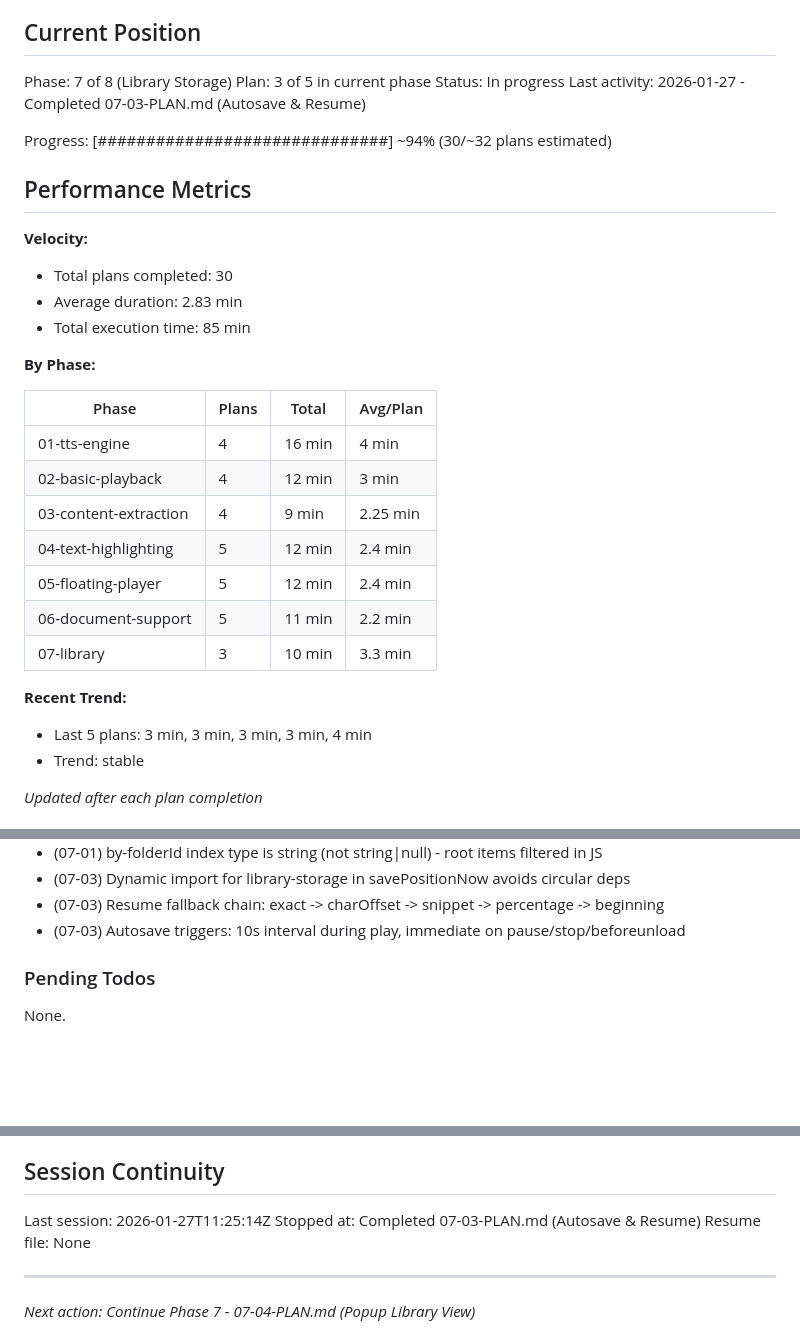
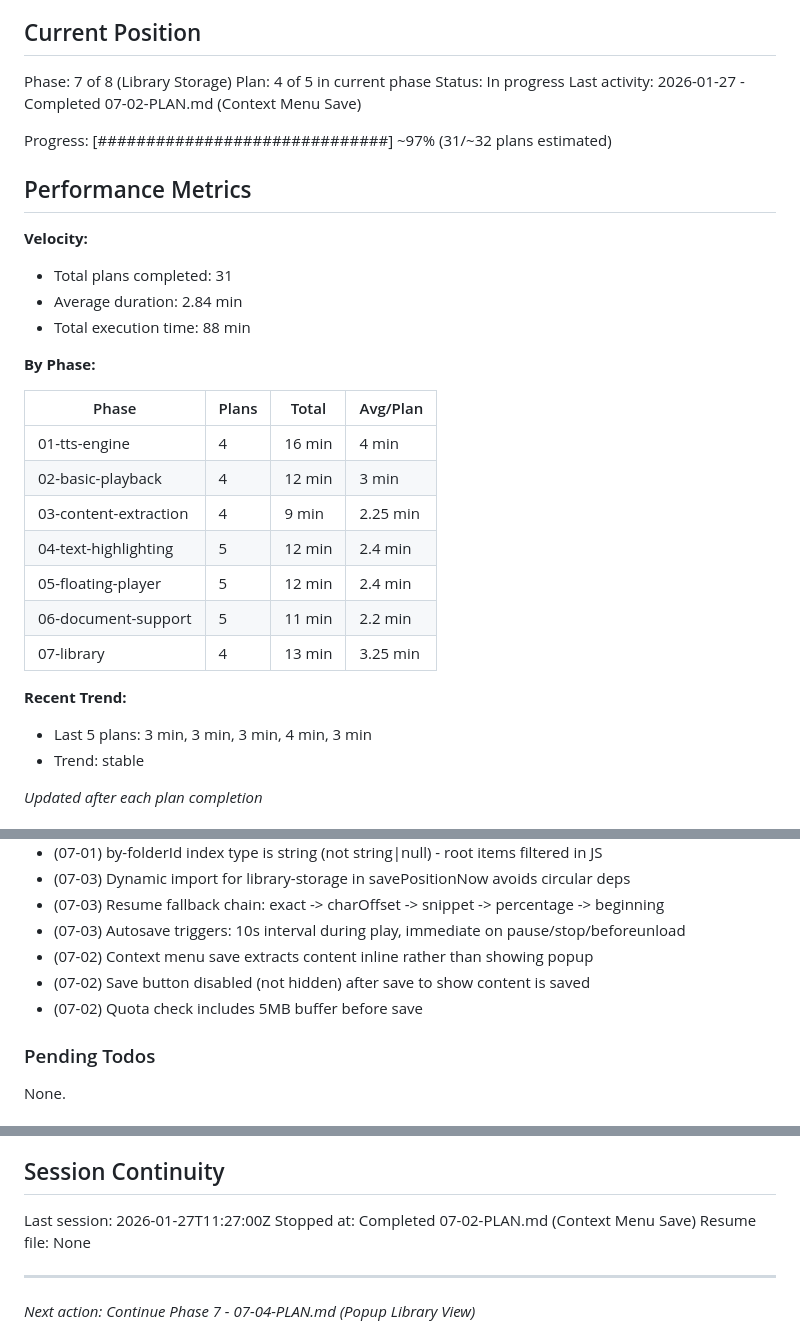
Before and after one commit to LucaDeLeo/best-tts, a Markdown page: .planning/STATE.md, 3 parts joined by grey strips. GitHub-like rendering; blank space fills up the shorter version.

Commit message:
docs(07-02): complete Context Menu Save plan
Tasks completed: 3/3
- Add library message types
- Add context menu and service worker handlers
- Add Save to Library button in popup

SUMMARY: .planning/phases/07-library/07-02-SUMMARY.md

```diff
--- a/.planning/STATE.md
+++ b/.planning/STATE.md
@@ -10,18 +10,18 @@ See: .planning/PROJECT.md (updated 2026-01-27)
 ## Current Position
 
 Phase: 7 of 8 (Library Storage)
-Plan: 3 of 5 in current phase
+Plan: 4 of 5 in current phase
 Status: In progress
-Last activity: 2026-01-27 - Completed 07-03-PLAN.md (Autosave & Resume)
+Last activity: 2026-01-27 - Completed 07-02-PLAN.md (Context Menu Save)
 
-Progress: [##############################] ~94% (30/~32 plans estimated)
+Progress: [##############################] ~97% (31/~32 plans estimated)
 
 ## Performance Metrics
 
 **Velocity:**
-- Total plans completed: 30
-- Average duration: 2.83 min
-- Total execution time: 85 min
+- Total plans completed: 31
+- Average duration: 2.84 min
+- Total execution time: 88 min
 
 **By Phase:**
 
@@ -33,10 +33,10 @@ Progress: [##############################] ~94% (30/~32 plans estimated)
 | 04-text-highlighting | 5 | 12 min | 2.4 min |
 | 05-floating-player | 5 | 12 min | 2.4 min |
 | 06-document-support | 5 | 11 min | 2.2 min |
-| 07-library | 3 | 10 min | 3.3 min |
+| 07-library | 4 | 13 min | 3.25 min |
 
 **Recent Trend:**
-- Last 5 plans: 3 min, 3 min, 3 min, 3 min, 4 min
+- Last 5 plans: 3 min, 3 min, 3 min, 4 min, 3 min
 - Trend: stable
 
 *Updated after each plan completion*
@@ -139,6 +139,9 @@ Recent decisions affecting current work:
 - (07-03) Dynamic import for library-storage in savePositionNow avoids circular deps
 - (07-03) Resume fallback chain: exact -> charOffset -> snippet -> percentage -> beginning
 - (07-03) Autosave triggers: 10s interval during play, immediate on pause/stop/beforeunload
+- (07-02) Context menu save extracts content inline rather than showing popup
+- (07-02) Save button disabled (not hidden) after save to show content is saved
+- (07-02) Quota check includes 5MB buffer before save
 
 ### Pending Todos
 
@@ -153,8 +156,8 @@ None.
 
 ## Session Continuity
 
-Last session: 2026-01-27T11:25:14Z
-Stopped at: Completed 07-03-PLAN.md (Autosave & Resume)
+Last session: 2026-01-27T11:27:00Z
+Stopped at: Completed 07-02-PLAN.md (Context Menu Save)
 Resume file: None
 
 ---
```
Also changed, not shown: 1 other file.
